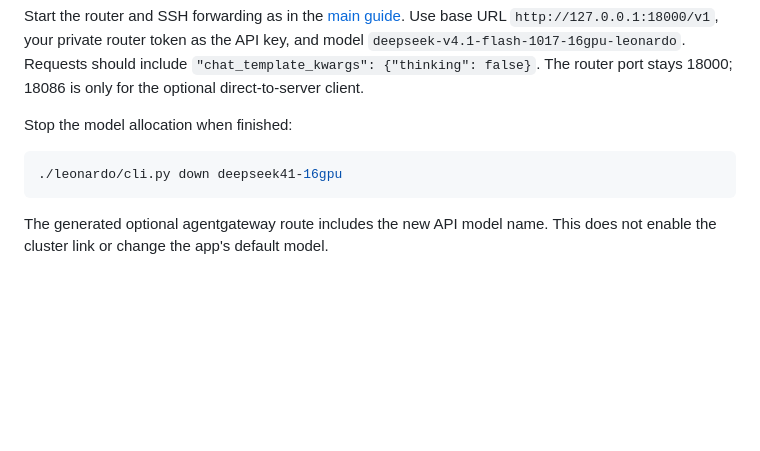
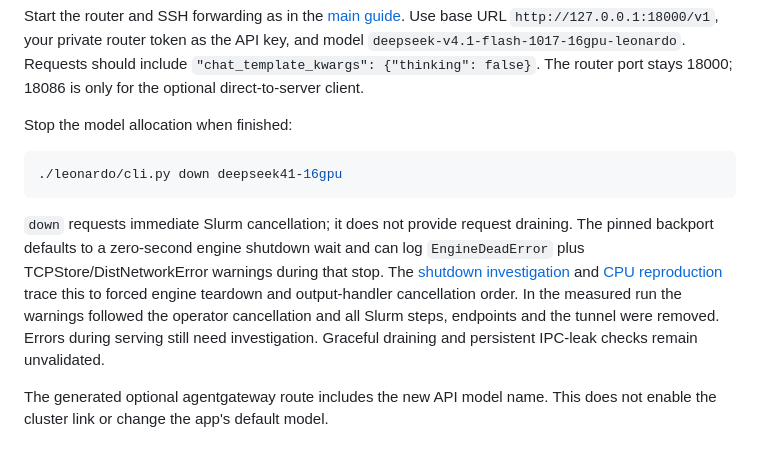
Before and after one commit to 0KayKay/european-ai-hackathon-2026, a Markdown page: leonardo/docs/deepseek16.md, the part around the change. Rendered like a GitHub page; blank space fills up the shorter version.

Commit message:
Clarify immediate cancellation and teardown diagnostics

````diff
--- a/leonardo/docs/deepseek16.md
+++ b/leonardo/docs/deepseek16.md
@@ -88,6 +88,16 @@ Stop the model allocation when finished:
 ./leonardo/cli.py down deepseek41-16gpu
 ```
 
+`down` requests immediate Slurm cancellation; it does not provide request draining.
+The pinned backport defaults to a zero-second engine shutdown wait and can log
+`EngineDeadError` plus TCPStore/DistNetworkError warnings during that stop. The
+[shutdown investigation](../validation/runs/2026-10-20-deepseek41-16gpu-cli/shutdown-root-cause.json)
+and [CPU reproduction](../validation/runs/2026-10-20-deepseek41-16gpu-cli/cpu-abort-diagnosis.json)
+trace this to forced engine teardown and output-handler cancellation order. In
+the measured run the warnings followed the operator cancellation and all Slurm
+steps, endpoints and the tunnel were removed. Errors during serving still need
+investigation. Graceful draining and persistent IPC-leak checks remain unvalidated.
+
 The generated optional agentgateway route includes the new API model name. This
 does not enable the cluster link or change the app's default model.
 
````
